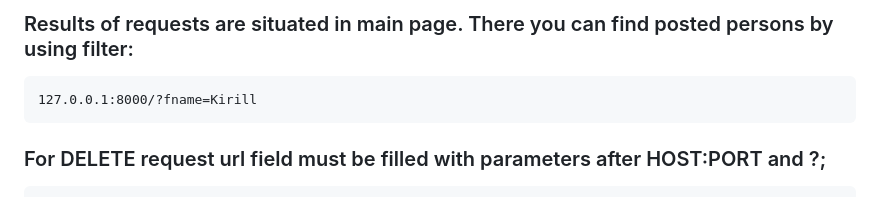
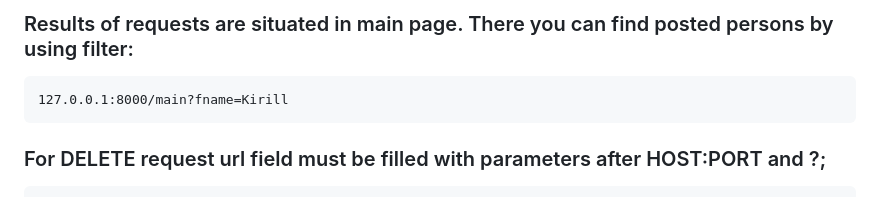
Before and after one commit to kirillsev1/base_http_server, a Markdown page: README.md, the part around the change. Rendered like a GitHub page.

```diff
--- a/README.md
+++ b/README.md
@@ -48,7 +48,7 @@
 ### It should be used with url field parameters from .env file:
     HOST:PORT(127.0.0.1:8000)
 ### Results of requests are situated in main page. There you can find posted persons by using filter:
-    127.0.0.1:8000/?fname=Kirill
+    127.0.0.1:8000/main?fname=Kirill
 ### For DELETE request url field must be filled with parameters after HOST:PORT and ?;
     127.0.0.1:8000/main?fname=Kirill&lname=Prikhodko
 ### If DELETE query was right there won't be information about person.
```
